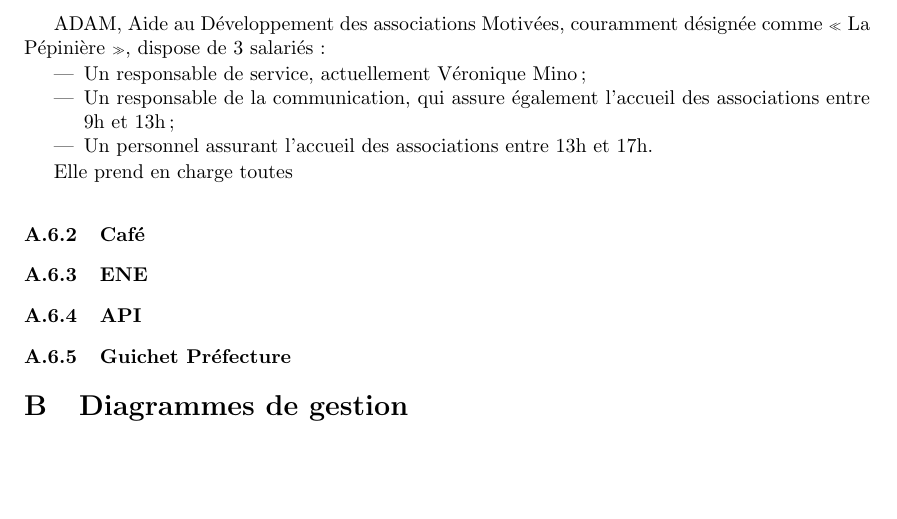
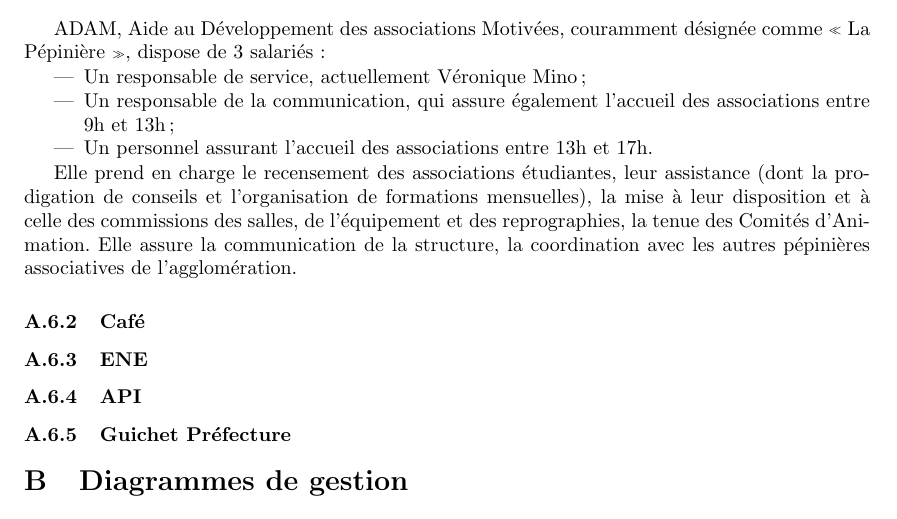
Before and after one commit to pcarrier/edu-msi-audit, a LaTeX document (main.tex, which reads annexes/annexes.tex): part of page 6 of 8, cut so that both start at the same text, the shorter picture padded with empty space. Compiled offline with pdfLaTeX.

Commit message:
Precisions Pep et deplacements

```diff
--- a/annexes/annexes.tex
+++ b/annexes/annexes.tex
@@ -80,14 +80,21 @@
 
 \subsubsection{ADAM}
 
-ADAM, Aide au Développement des associations Motivées, couramment désignée comme « La Pépinière », dispose de 3 salariés :
+ADAM, Aide au Développement des associations Motivées, couramment désignée
+comme « La Pépinière », dispose de 3 salariés :
 \begin{itemize}
 \item Un responsable de service, actuellement Véronique Mino ;
-\item Un responsable de la communication, qui assure également l'accueil des associations entre 9h et 13h ;
+\item Un responsable de la communication, qui assure également l'accueil
+      des associations entre 9h et 13h ;
 \item Un personnel assurant l'accueil des associations entre 13h et 17h.
 \end{itemize}
 
-Elle prend en charge toutes
+Elle prend en charge le recensement des associations étudiantes, leur assistance
+(dont la prodigation de conseils et l'organisation de formations mensuelles),
+la mise à leur disposition et à celle des commissions des salles, de l'équipement
+et des reprographies, la tenue des Comités d'Animation. Elle assure la communication
+de la structure, la coordination avec les autres pépinières associatives de
+l'agglomération.
 
 \subsubsection{Café}
 
```
Also changed, not shown: annexes/images/bilan_annuel_balance_generale.pdf (renamed from annexes/bilan_annuel_balance_generale.pdf), annexes/images/bilan_annuel_ecritures_comptables.pdf (renamed from annexes/bilan_annuel_ecritures_comptables.pdf), annexes/images/bilan_annuel_journaux_a.pdf (renamed from annexes/bilan_annuel_journaux_a.pdf), annexes/images/bilan_annuel_journaux_b.pdf (renamed from annexes/bilan_annuel_journaux_b.pdf), annexes/images/bonne_question.pdf (renamed from annexes/bonne_question.pdf), annexes/images/chequedejeuner_erreur.pdf (renamed from annexes/chequedejeuner_erreur.pdf), annexes/images/chequedejeuner_facture.pdf (renamed from annexes/chequedejeuner_facture.pdf), annexes/images/chequedejeuner_rappel.pdf (renamed from annexes/chequedejeuner_rappel.pdf), annexes/images/chequedejeuner_retour.pdf (renamed from annexes/chequedejeuner_retour.pdf), annexes/images/contrats_avenir_indicatif.pdf (renamed from annexes/contrats_avenir_indicatif.pdf), annexes/images/facture_client_dsi.pdf (renamed from annexes/facture_client_dsi.pdf), annexes/images/facture_client_mise_a_disposition.pdf (renamed from annexes/facture_client_mise_a_disposition.pdf), annexes/images/facture_fournisseur_repro.pdf (renamed from annexes/facture_fournisseur_repro.pdf), annexes/images/fiche_paye_mat.pdf (renamed from annexes/fiche_paye_mat.pdf), 3 more files, 36 other files.
